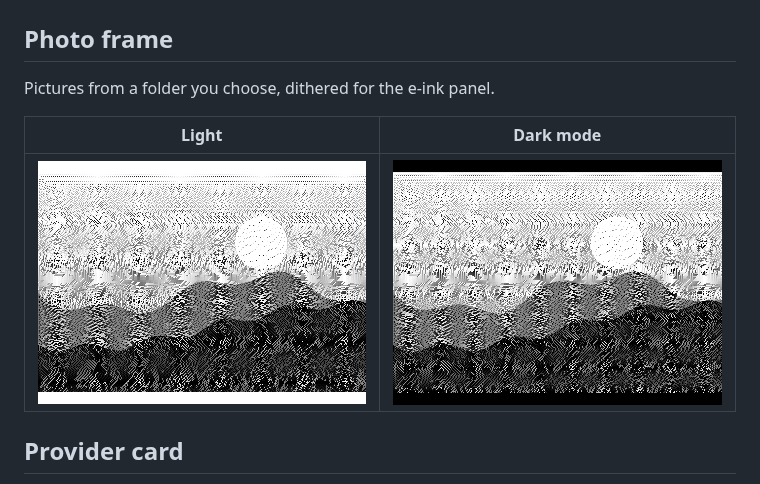
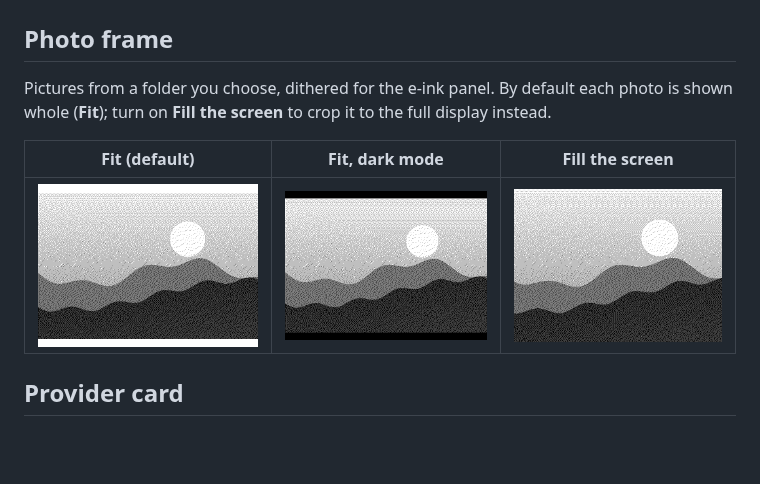
Before and after one commit to v1k0d3n/monoink, a Markdown page: docs/screens.md, the part around the change. GitHub-like rendering; pictures changed too: docs/images/screens/photo-fill.png (added); blank space fills up the shorter version.

```diff
--- a/docs/screens.md
+++ b/docs/screens.md
@@ -55,11 +55,13 @@ This month, with today highlighted.
 
 ## Photo frame
 
-Pictures from a folder you choose, dithered for the e-ink panel.
+Pictures from a folder you choose, dithered for the e-ink panel. By default
+each photo is shown whole (**Fit**); turn on **Fill the screen** to crop it
+to the full display instead.
 
-| Light | Dark mode |
-| --- | --- |
-| ![Photo frame screen](images/screens/photo.png) | ![Photo frame screen in dark mode](images/screens/photo-dark.png) |
+| Fit (default) | Fit, dark mode | Fill the screen |
+| --- | --- | --- |
+| ![Photo frame screen](images/screens/photo.png) | ![Photo frame screen in dark mode](images/screens/photo-dark.png) | ![Photo frame screen cropped to fill](images/screens/photo-fill.png) |
 
 ## Provider card
 
```
Also changed, not shown: 8 other files.
